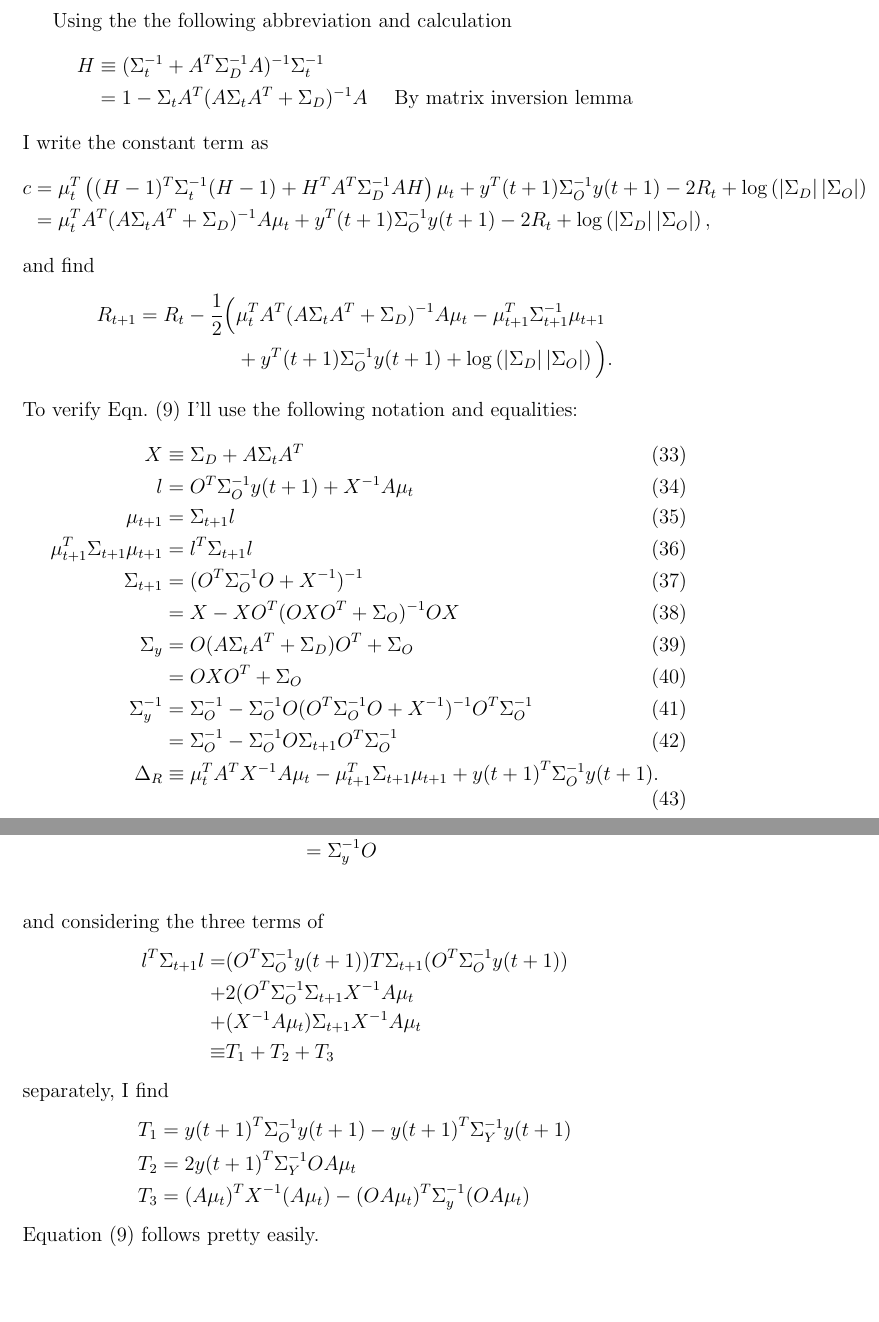
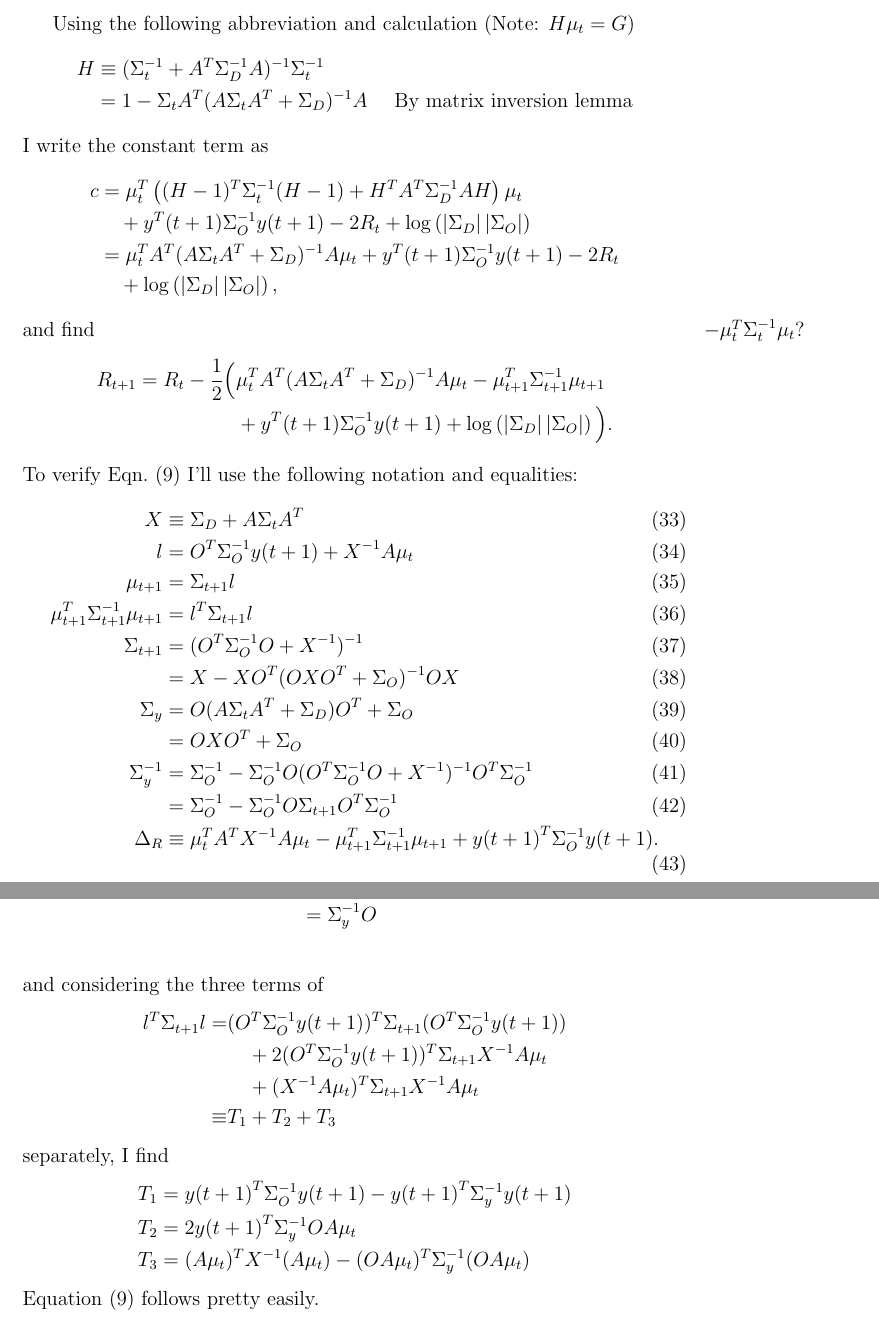
Before and after one commit to fraserphysics/watcher_tracker, a LaTeX document (model.tex): two parts of pages 16 and 17 of 26, joined at a grey line, cut so that both start at the same text, the shorter picture padded with empty space. Compiled offline with pdfLaTeX.

Commit message:
Incorpoarated Hanna's comments on model.tex

```diff
--- a/model.tex
+++ b/model.tex
@@ -2,7 +2,7 @@
 
 \usepackage{amsmath,amsfonts}
 \usepackage{graphicx}
-%\usepackage{showlabels}
+\usepackage{showlabels}
 
 \newcommand{\normal}[2]{{\cal N}(#1,#2)}
 \newcommand{\NormalE}[3]{{\mathcal{N}}\left.\left(#1,#2\right)\right|_{#3}}
@@ -27,7 +27,7 @@
 \newcommand{\logdet}{\log\left(\left|\Sigma_D\right| \left| \Sigma_O
     \right| \right)}
 
-\title{Model Based Motion Detection}
+\title{Model Based Tracking}
 \author{Andy Fraser}
 
 \begin{document}
@@ -746,7 +745,7 @@ Now the verification is simply:
   &= l.
 \end{align*}
 
-Using the the following abbreviation and calculation
+Using the following abbreviation and calculation (Note: $H\mu_t = G$)
 \begin{align*}
   H &\equiv (\Sigma_t^{-1} + A^T \Sigma_D^{-1}A)^{-1} \Sigma_t^{-1} \\
   &= 1 - \Sigma_t A^T(A\Sigma_t A^T + \Sigma_D)^{-1} A \quad \text{ By
@@ -755,12 +754,14 @@ Using the the following abbreviation and calculation
 I write the constant term as
 \begin{align*}
   c &= \mu_t^T \left( (H-1)^T\Sigma_t^{-1} (H-1) + H^TA^T\Sigma_D^{-1}
-    AH \right) \mu_t + \ti{y^T}{t+1} \Sigma_O^{-1}
+    AH \right) \mu_t \\
+  & \quad + \ti{y^T}{t+1} \Sigma_O^{-1}
   \ti{y}{t+1} - 2R_t + \logdet\\
   &= \mu_t^T  A^T(A\Sigma_t A^T + \Sigma_D)^{-1}A \mu_t
-  + \ti{y^T}{t+1} \Sigma_O^{-1} \ti{y}{t+1} - 2R_t  + \logdet,
+  + \ti{y^T}{t+1} \Sigma_O^{-1} \ti{y}{t+1} - 2R_t \\
+  & \quad + \logdet,
 \end{align*}
-and find
+\marginpar{$-\mu_t^T\Sigma_t^{-1}\mu_t$?}and find
 \begin{align*}
   R_{t+1} = R_t -\frac{1}{2} \Big( &
   \mu_t^T  A^T(A\Sigma_t A^T + \Sigma_D)^{-1}A \mu_t
@@ -773,7 +774,7 @@ equalities:
   X &\equiv \Sigma_D + A \Sigma_t A^T \\
   l &= O^T\Sigma_O^{-1} \ti{y}{t+1} + X^{-1} A \mu_t \\
   \mu_{t+1} &= \Sigma_{t+1} l \\
-  \mu_{t+1}^T \Sigma_{t+1} \mu_{t+1} &= l^T \Sigma_{t+1} l \\
+  \mu_{t+1}^T \Sigma_{t+1}^{-1} \mu_{t+1} &= l^T \Sigma_{t+1} l \\
   \Sigma_{t+1} &= (O^T\Sigma_O^{-1}O + X^{-1})^{-1} \\
   &= X - XO^T(OXO^T + \Sigma_O)^{-1} OX \\
   \Sigma_y &= O(A\Sigma_t A^T + \Sigma_D) O^T + \Sigma_O \\
@@ -782,7 +783,7 @@ equalities:
   + X^{-1})^{-1}O^T \Sigma_O^{-1} \\
   &= \Sigma_O^{-1} - \Sigma_O^{-1} O \Sigma_{t+1}O^T \Sigma_O^{-1} \\
   \Delta_R &\equiv \mu_t^TA^T X^{-1} A \mu_t - \mu_{t+1}^T
-  \Sigma_{t+1} \mu_{t+1} + \ti{y}{t+1}^T \Sigma_O^{-1} \ti{y}{t+1}.
+  \Sigma_{t+1}^{-1} \mu_{t+1} + \ti{y}{t+1}^T \Sigma_O^{-1} \ti{y}{t+1}.
 \end{align}
 Using the derivation
 \begin{align*}
@@ -795,17 +796,17 @@ Using the derivation
 \end{align*}
 and considering the three terms of
 \begin{align*}
-  l^T \Sigma_{t+1} l = & (O^T\Sigma_O^{-1} \ti{y}{t+1})T \Sigma_{t+1}
+  l^T \Sigma_{t+1} l = & (O^T\Sigma_O^{-1} \ti{y}{t+1})^T \Sigma_{t+1}
   (O^T\Sigma_O^{-1} \ti{y}{t+1}) \\
-  + & 2(O^T\Sigma_O^{-1} \Sigma_{t+1} X^{-1}A\mu_t \\
-  + & (X^{-1}A\mu_t)\Sigma_{t+1} X^{-1}A\mu_t \\
+  & \quad + 2(O^T\Sigma_O^{-1} \ti{y}{t+1})^T \Sigma_{t+1} X^{-1}A\mu_t \\
+  & \quad + (X^{-1}A\mu_t)^T\Sigma_{t+1} X^{-1}A\mu_t \\
   \equiv & T_1+T_2+T_3
 \end{align*}
 separately, I find
 \begin{align*}
   T_1 &= \ti{y}{t+1}^T \Sigma_O^{-1} \ti{y}{t+1} - \ti{y}{t+1}^T
-  \Sigma_Y^{-1} \ti{y}{t+1} \\
-  T_2 &= 2 \ti{y}{t+1}^T \Sigma_Y^{-1} OA\mu_t \\
+  \Sigma_y^{-1} \ti{y}{t+1} \\
+  T_2 &= 2 \ti{y}{t+1}^T \Sigma_y^{-1} OA\mu_t \\
   T_3 &= (A\mu_t)^T X^{-1} (A\mu_t) - (OA\mu_t)^T
   \Sigma_y^{-1}(OA\mu_t)
 \end{align*}
```
Also changed, not shown: model.tex (27 more changed lines).
